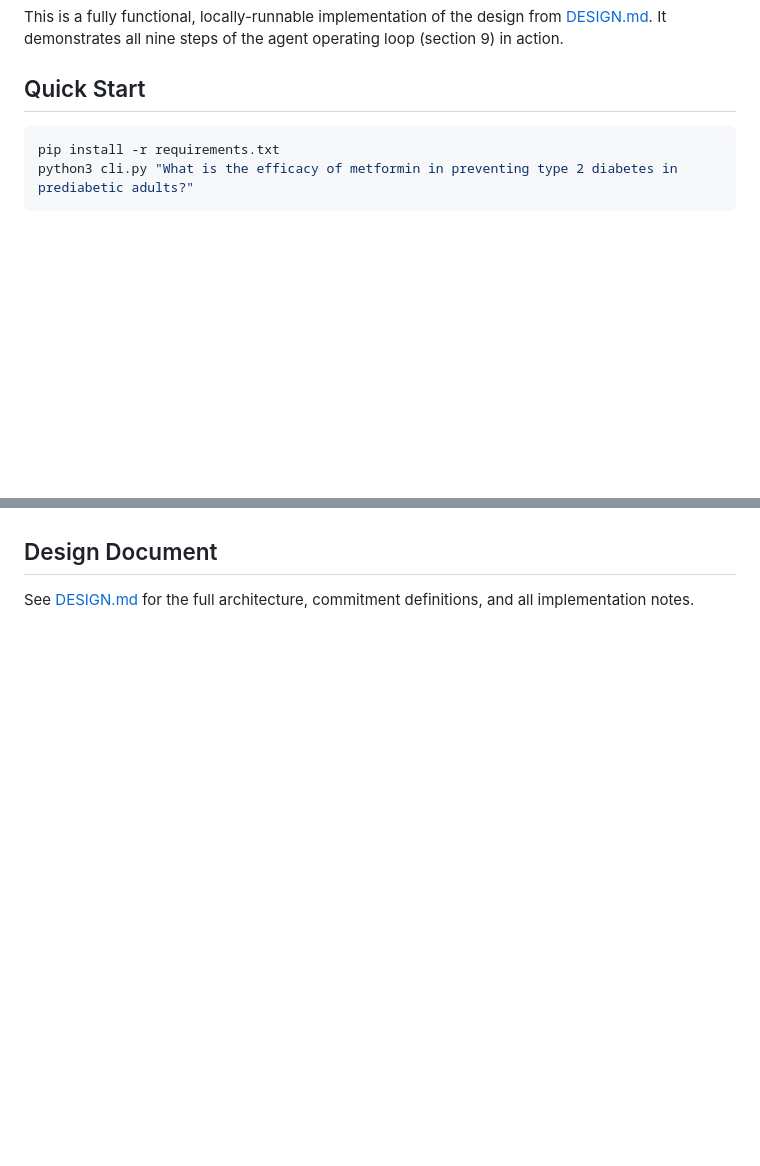
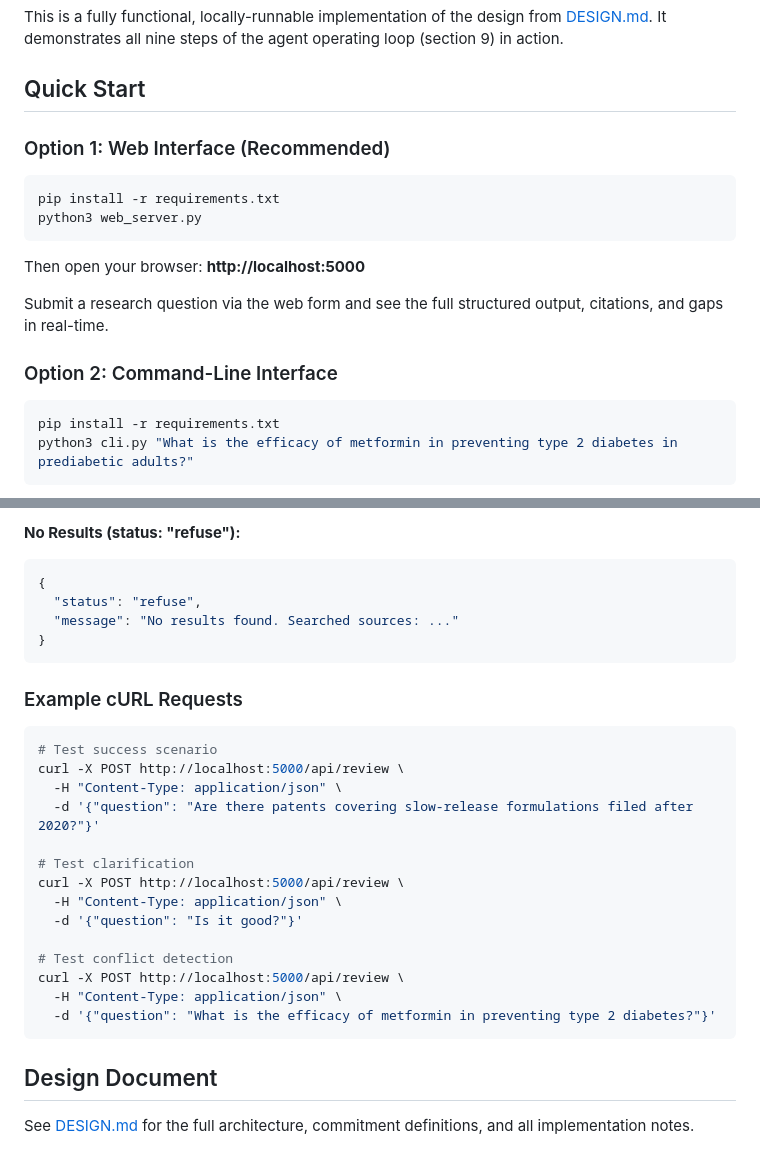
Before and after one commit to shibangeeghosh/claude-training-pwc, a Markdown page: Day3_case_study_ag_rag_scntfc_lit_rvw/README.md, 2 parts joined by grey strips. Rendered like a GitHub page; blank space fills up the shorter version.

````diff
--- a/Day3_case_study_ag_rag_scntfc_lit_rvw/README.md
+++ b/Day3_case_study_ag_rag_scntfc_lit_rvw/README.md
@@ -3,6 +3,19 @@
 This is a fully functional, locally-runnable implementation of the design from [DESIGN.md](DESIGN.md). It demonstrates all nine steps of the agent operating loop (section 9) in action.
 
 ## Quick Start
+
+### Option 1: Web Interface (Recommended)
+
+```bash
+pip install -r requirements.txt
+python3 web_server.py
+```
+
+Then open your browser: **http://localhost:5000**
+
+Submit a research question via the web form and see the full structured output, citations, and gaps in real-time.
+
+### Option 2: Command-Line Interface
 
 ```bash
 pip install -r requirements.txt
@@ -148,3 +224,30 @@ These simplifications are **intentional and documented**, not hidden. They stand
+**No Results (status: "refuse"):**
+```json
+{
+  "status": "refuse",
+  "message": "No results found. Searched sources: ..."
+}
+```
+
+### Example cURL Requests
+
+```bash
+# Test success scenario
+curl -X POST http://localhost:5000/api/review \
+  -H "Content-Type: application/json" \
+  -d '{"question": "Are there patents covering slow-release formulations filed after 2020?"}'
+
+# Test clarification
+curl -X POST http://localhost:5000/api/review \
+  -H "Content-Type: application/json" \
+  -d '{"question": "Is it good?"}'
+
+# Test conflict detection
+curl -X POST http://localhost:5000/api/review \
+  -H "Content-Type: application/json" \
+  -d '{"question": "What is the efficacy of metformin in preventing type 2 diabetes?"}'
+```
+
 ## Design Document
 
 See [DESIGN.md](DESIGN.md) for the full architecture, commitment definitions, and all implementation notes.
````
Also changed, not shown: other parts of Day3_case_study_ag_rag_scntfc_lit_rvw/README.md (+63 -0 lines).
